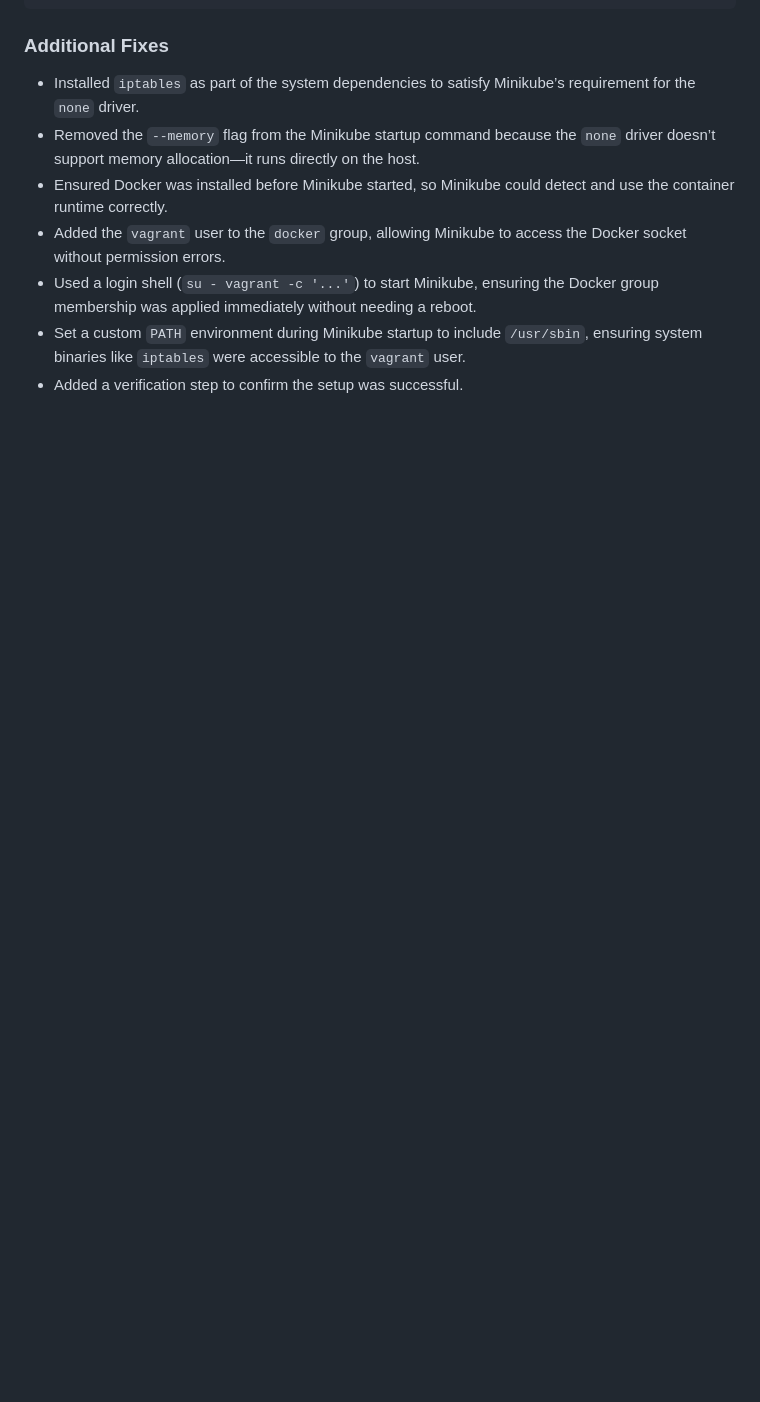
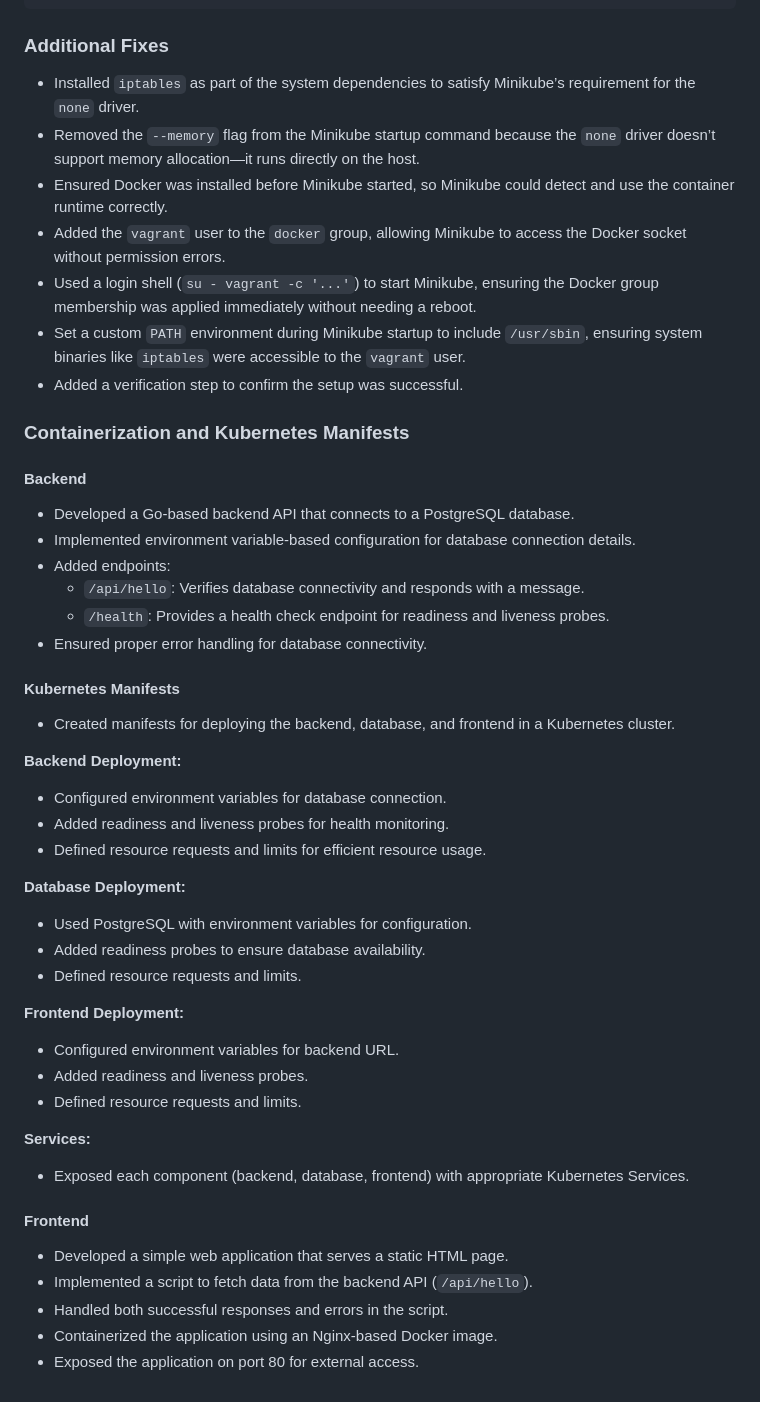
Before and after one commit to sunex99/mobik-automation-challenge, a Markdown page: README.md, the part around the change. Rendered like a GitHub page; blank space fills up the shorter version.

Commit message:
docs: update docs

```diff
--- a/README.md
+++ b/README.md
@@ -125,3 +125,48 @@ To automate cluster startup, the following task was added:
 - Set a custom `PATH` environment during Minikube startup to include `/usr/sbin`,
   ensuring system binaries like `iptables` were accessible to the `vagrant` user.
 - Added a verification step to confirm the setup was successful.
+
+### Containerization and Kubernetes Manifests
+
+#### Backend
+
+- Developed a Go-based backend API that connects to a PostgreSQL database.
+- Implemented environment variable-based configuration for database connection details.
+- Added endpoints:
+  - `/api/hello`: Verifies database connectivity and responds with a message.
+  - `/health`: Provides a health check endpoint for readiness and liveness probes.
+- Ensured proper error handling for database connectivity.
+
+#### Kubernetes Manifests
+
+- Created manifests for deploying the backend, database, and frontend in a Kubernetes cluster.
+
+**Backend Deployment:**
+
+- Configured environment variables for database connection.
+- Added readiness and liveness probes for health monitoring.
+- Defined resource requests and limits for efficient resource usage.
+
+**Database Deployment:**
+
+- Used PostgreSQL with environment variables for configuration.
+- Added readiness probes to ensure database availability.
+- Defined resource requests and limits.
+
+**Frontend Deployment:**
+
+- Configured environment variables for backend URL.
+- Added readiness and liveness probes.
+- Defined resource requests and limits.
+
+**Services:**
+
+- Exposed each component (backend, database, frontend) with appropriate Kubernetes Services.
+
+#### Frontend
+
+- Developed a simple web application that serves a static HTML page.
+- Implemented a script to fetch data from the backend API (`/api/hello`).
+- Handled both successful responses and errors in the script.
+- Containerized the application using an Nginx-based Docker image.
+- Exposed the application on port 80 for external access.
```
